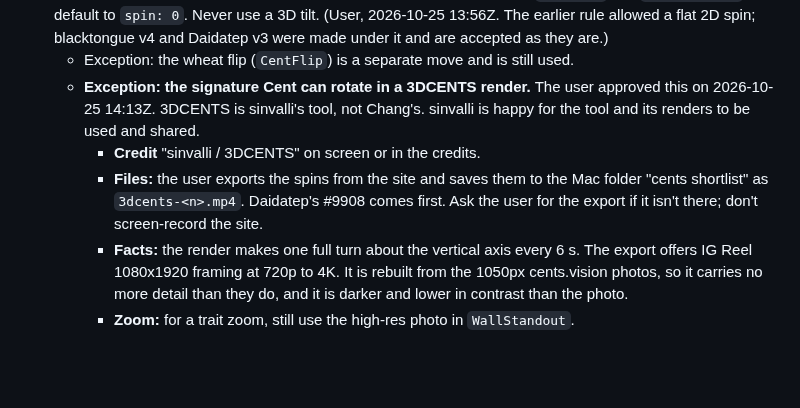
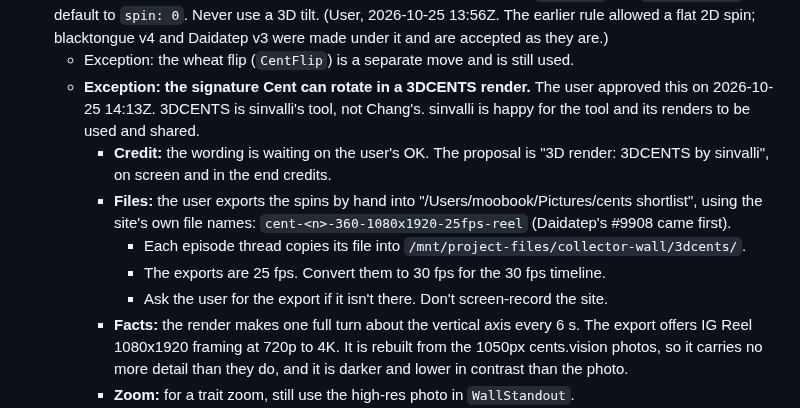
Before and after one commit to shibboleth88/cents-video, a Markdown page: docs/collector-wall/BEST_PRACTICES.md, the part around the change. GitHub-like rendering; blank space fills up the shorter version.

Commit message:
Brief: 3DCENTS export names, location, 25->30 fps, credit pending
Co-Authored-By: Claude Opus 5.5 (1M context) <noreply@anthropic.com>
Claude-Session: https://claude.ai/code/session_01ExSEuGbHVetYMiBet9i475

```diff
--- a/docs/collector-wall/BEST_PRACTICES.md
+++ b/docs/collector-wall/BEST_PRACTICES.md
@@ -65,8 +65,11 @@ Last updated 2026-10-25, from the user's notes on blacktongue v1 to v4 and the D
 - **Cents do not rotate.** Show each Cent still, the signature Cent included. `WallCard` and `WallStandout` now default to `spin: 0`. Never use a 3D tilt. (User, 2026-10-25 13:56Z. The earlier rule allowed a flat 2D spin; blacktongue v4 and Daidatep v3 were made under it and are accepted as they are.)
   - Exception: the wheat flip (`CentFlip`) is a separate move and is still used.
   - **Exception: the signature Cent can rotate in a 3DCENTS render.** The user approved this on 2026-10-25 14:13Z. 3DCENTS is sinvalli's tool, not Chang's. sinvalli is happy for the tool and its renders to be used and shared.
-    - **Credit** "sinvalli / 3DCENTS" on screen or in the credits.
-    - **Files:** the user exports the spins from the site and saves them to the Mac folder "cents shortlist" as `3dcents-<n>.mp4`. Daidatep's #9908 comes first. Ask the user for the export if it isn't there; don't screen-record the site.
+    - **Credit:** the wording is waiting on the user's OK. The proposal is "3D render: 3DCENTS by sinvalli", on screen and in the end credits.
+    - **Files:** the user exports the spins by hand into "/Users/moobook/Pictures/cents shortlist", using the site's own file names: `cent-<n>-360-1080x1920-25fps-reel` (Daidatep's #9908 came first).
+      - Each episode thread copies its file into `/mnt/project-files/collector-wall/3dcents/`.
+      - The exports are 25 fps. Convert them to 30 fps for the 30 fps timeline.
+      - Ask the user for the export if it isn't there. Don't screen-record the site.
     - **Facts:** the render makes one full turn about the vertical axis every 6 s. The export offers IG Reel 1080x1920 framing at 720p to 4K. It is rebuilt from the 1050px cents.vision photos, so it carries no more detail than they do, and it is darker and lower in contrast than the photo.
     - **Zoom:** for a trait zoom, still use the high-res photo in `WallStandout`.
     - **Test frames:** in `/mnt/project-files/collector-wall/3dcents-test/`. Project memory `cents-3dcents` has the notes.
```
